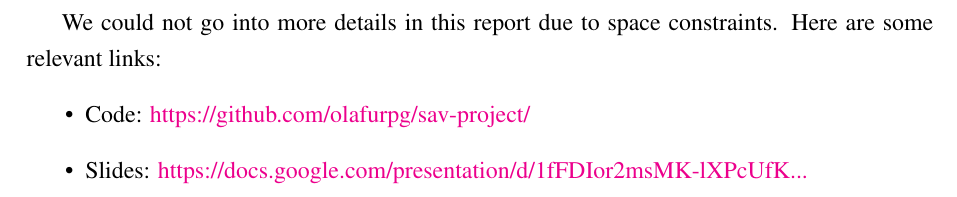
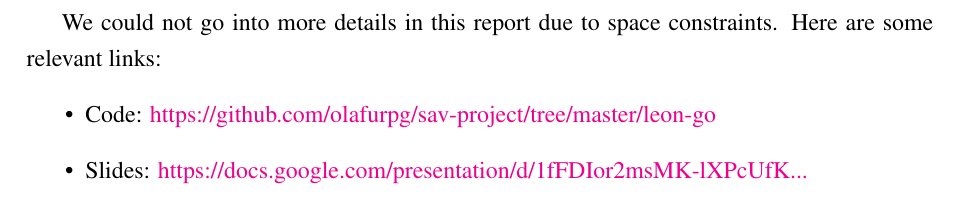
Before and after one commit to olafurpg/sav-project, a LaTeX paper (report/main.tex): part of page 5 of 5, cut so that both start at the same text. Compiled offline with pdfLaTeX.

Commit message:
Update github link

```diff
--- a/report/main.tex
+++ b/report/main.tex
@@ -198,7 +198,7 @@ This experience has taught that it is a good exercise to annotate your code with
 We could not go into more details in this report due to space constraints.
 Here are some relevant links:
 \begin{itemize}
-    \item Code: \href{https://github.com/olafurpg/sav-project/}{https://github.com/olafurpg/sav-project/}
+    \item Code: \href{https://github.com/olafurpg/sav-project/tree/master/leon-go}{https://github.com/olafurpg/sav-project/tree/master/leon-go}
     \item Slides: \href{https://docs.google.com/presentation/d/1fFDIor2msMK-lXPcUfKMOEOPRLrz0I_zaol2nekXWD8/edit?usp=sharing}{https://docs.google.com/presentation/d/1fFDIor2msMK-lXPcUfK...}
 \end{itemize}
 
```
